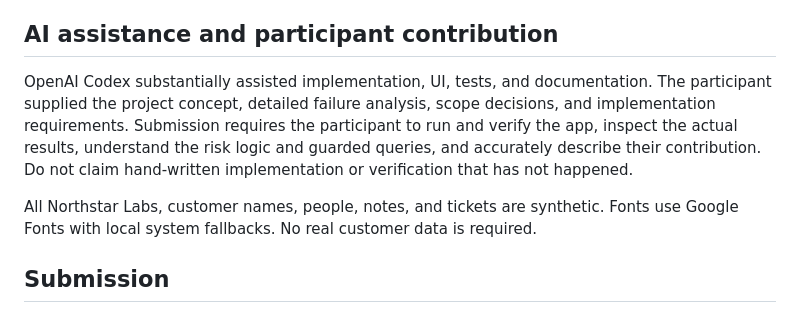
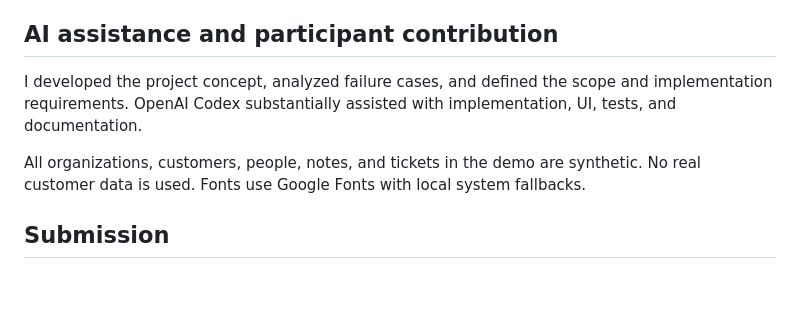
Before and after one commit to cloneryuk/promisegraph, a Markdown page: README.md, the part around the change. Rendered like a GitHub page; blank space fills up the shorter version.

Commit message:
Update README contribution disclosure

```diff
--- a/README.md
+++ b/README.md
@@ -199,9 +199,9 @@ This is a focused prototype with a small approved entity roster and synthetic so
 
 ## AI assistance and participant contribution
 
-OpenAI Codex substantially assisted implementation, UI, tests, and documentation. The participant supplied the project concept, detailed failure analysis, scope decisions, and implementation requirements. Submission requires the participant to run and verify the app, inspect the actual results, understand the risk logic and guarded queries, and accurately describe their contribution. Do not claim hand-written implementation or verification that has not happened.
+I developed the project concept, analyzed failure cases, and defined the scope and implementation requirements. OpenAI Codex substantially assisted with implementation, UI, tests, and documentation.
 
-All Northstar Labs, customer names, people, notes, and tickets are synthetic. Fonts use Google Fonts with local system fallbacks. No real customer data is required.
+All organizations, customers, people, notes, and tickets in the demo are synthetic. No real customer data is used. Fonts use Google Fonts with local system fallbacks.
 
 ## Submission
 
```
